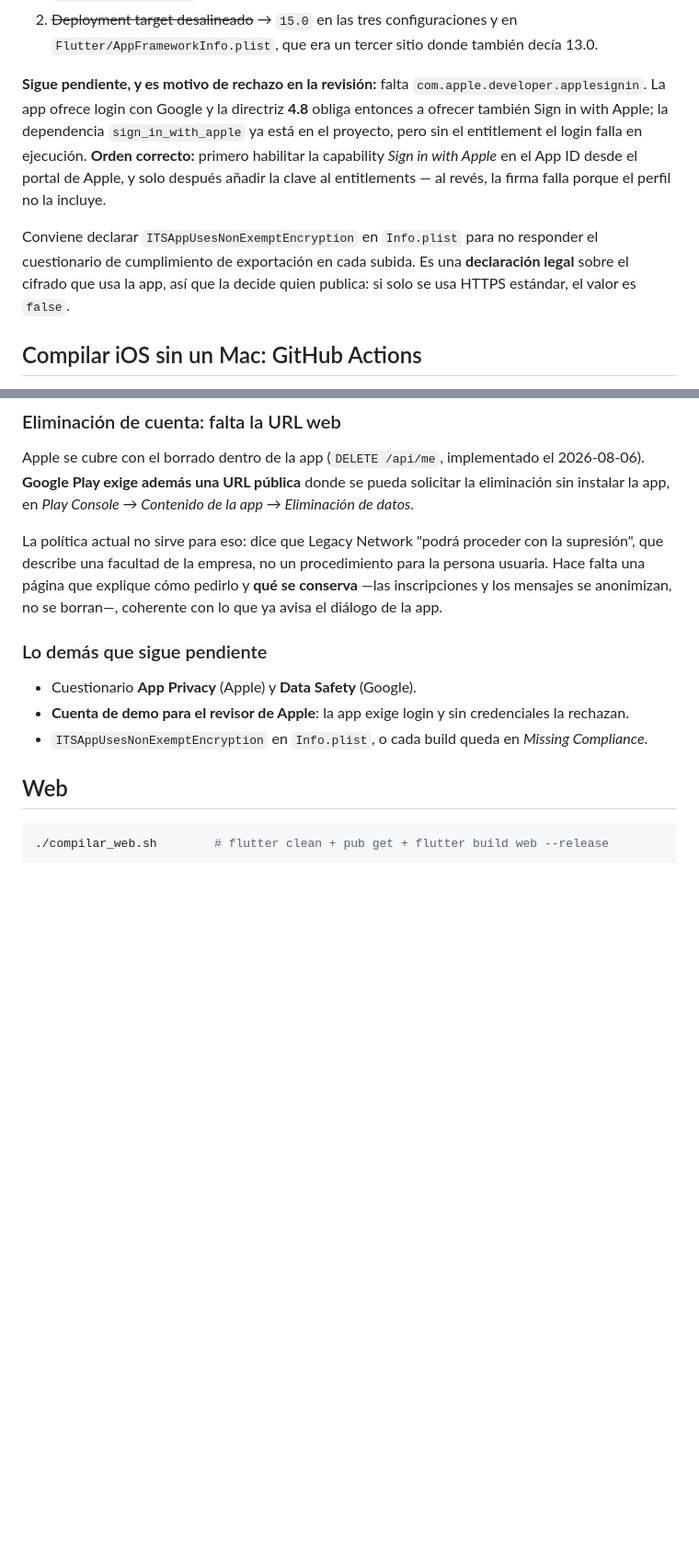
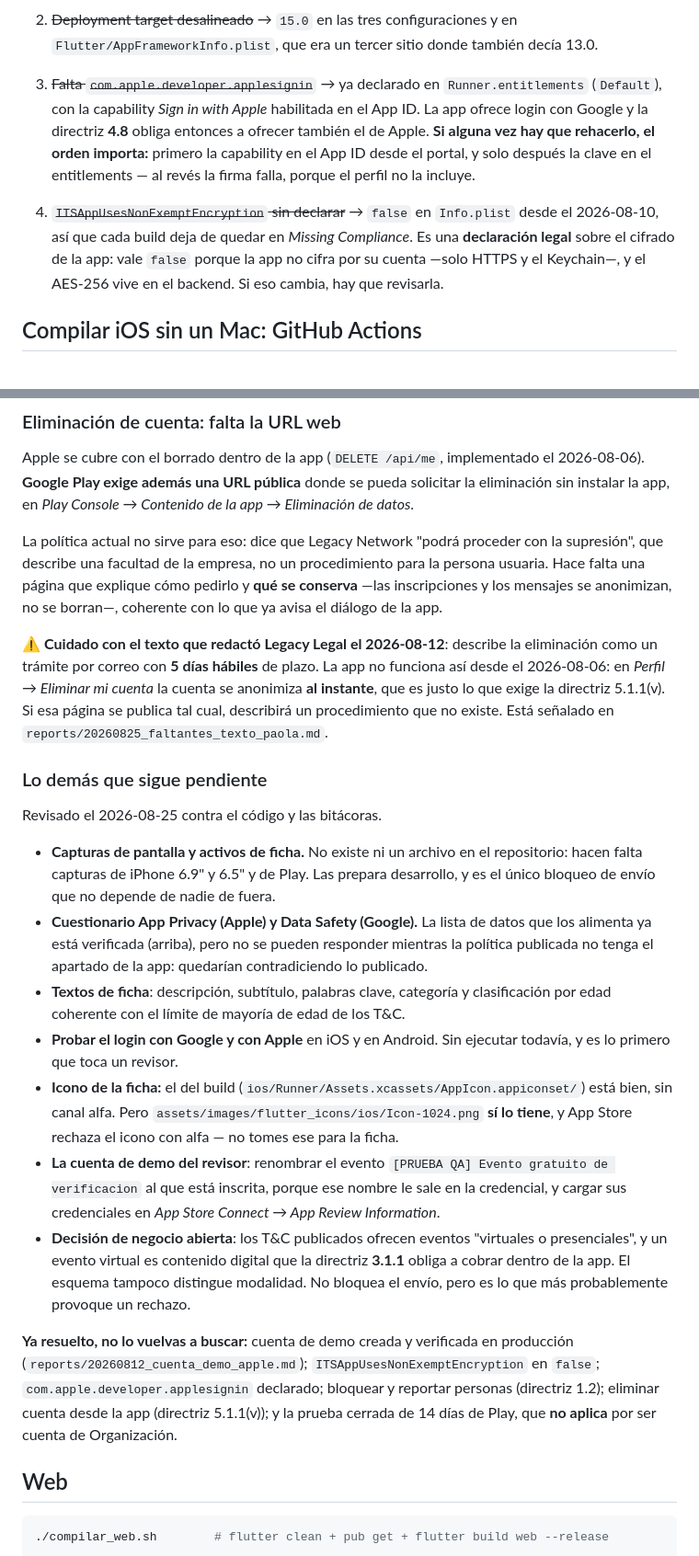
Before and after one commit to johanmartinezm/legacy-App-Movil, a Markdown page: DESPLIEGUE.md, 2 parts joined by grey strips. Shown at 92% size. Drawn GitHub-style; blank space fills up the shorter version.

```diff
--- a/DESPLIEGUE.md
+++ b/DESPLIEGUE.md
@@ -170,16 +178,15 @@ flutter build ipa --release --obfuscate --split-debug-info=build/ios/symbols
 2. ~~Deployment target desalineado~~ → `15.0` en las tres configuraciones y en
    `Flutter/AppFrameworkInfo.plist`, que era un tercer sitio donde también decía 13.0.
 
-**Sigue pendiente, y es motivo de rechazo en la revisión:** falta
-`com.apple.developer.applesignin`. La app ofrece login con Google y la directriz **4.8** obliga
-entonces a ofrecer también Sign in with Apple; la dependencia `sign_in_with_apple` ya está en el
-proyecto, pero sin el entitlement el login falla en ejecución. **Orden correcto:** primero habilitar
-la capability *Sign in with Apple* en el App ID desde el portal de Apple, y solo después añadir la
-clave al entitlements — al revés, la firma falla porque el perfil no la incluye.
-
-Conviene declarar `ITSAppUsesNonExemptEncryption` en `Info.plist` para no responder el cuestionario
-de cumplimiento de exportación en cada subida. Es una **declaración legal** sobre el cifrado que usa
-la app, así que la decide quien publica: si solo se usa HTTPS estándar, el valor es `false`.
+3. ~~Falta `com.apple.developer.applesignin`~~ → ya declarado en `Runner.entitlements` (`Default`),
+   con la capability *Sign in with Apple* habilitada en el App ID. La app ofrece login con Google y
+   la directriz **4.8** obliga entonces a ofrecer también el de Apple. **Si alguna vez hay que
+   rehacerlo, el orden importa:** primero la capability en el App ID desde el portal, y solo después
+   la clave en el entitlements — al revés la firma falla, porque el perfil no la incluye.
+4. ~~`ITSAppUsesNonExemptEncryption` sin declarar~~ → `false` en `Info.plist` desde el 2026-08-10, así
+   que cada build deja de quedar en *Missing Compliance*. Es una **declaración legal** sobre el
+   cifrado de la app: vale `false` porque la app no cifra por su cuenta —solo HTTPS y el Keychain—, y
+   el AES-256 vive en el backend. Si eso cambia, hay que revisarla.
 
 ## Compilar iOS sin un Mac: GitHub Actions
 
@@ -350,11 +361,42 @@ que describe una facultad de la empresa, no un procedimiento para la persona usu
 una página que explique cómo pedirlo y **qué se conserva** —las inscripciones y los mensajes se
 anonimizan, no se borran—, coherente con lo que ya avisa el diálogo de la app.
 
+⚠️ **Cuidado con el texto que redactó Legacy Legal el 2026-08-12**: describe la eliminación como un
+trámite por correo con **5 días hábiles** de plazo. La app no funciona así desde el 2026-08-06: en
+*Perfil → Eliminar mi cuenta* la cuenta se anonimiza **al instante**, que es justo lo que exige la
+directriz 5.1.1(v). Si esa página se publica tal cual, describirá un procedimiento que no existe.
+Está señalado en `reports/20260825_faltantes_texto_paola.md`.
+
 ### Lo demás que sigue pendiente
 
-- Cuestionario **App Privacy** (Apple) y **Data Safety** (Google).
-- **Cuenta de demo para el revisor de Apple**: la app exige login y sin credenciales la rechazan.
-- `ITSAppUsesNonExemptEncryption` en `Info.plist`, o cada build queda en *Missing Compliance*.
+Revisado el 2026-08-25 contra el código y las bitácoras.
+
+- **Capturas de pantalla y activos de ficha.** No existe ni un archivo en el repositorio: hacen falta
+  capturas de iPhone 6.9" y 6.5" y de Play. Las prepara desarrollo, y es el único bloqueo de envío
+  que no depende de nadie de fuera.
+- **Cuestionario App Privacy (Apple) y Data Safety (Google).** La lista de datos que los alimenta ya
+  está verificada (arriba), pero no se pueden responder mientras la política publicada no tenga el
+  apartado de la app: quedarían contradiciendo lo publicado.
+- **Textos de ficha**: descripción, subtítulo, palabras clave, categoría y clasificación por edad
+  coherente con el límite de mayoría de edad de los T&C.
+- **Probar el login con Google y con Apple** en iOS y en Android. Sin ejecutar todavía, y es lo
+  primero que toca un revisor.
+- **Icono de la ficha:** el del build (`ios/Runner/Assets.xcassets/AppIcon.appiconset/`) está bien,
+  sin canal alfa. Pero `assets/images/flutter_icons/ios/Icon-1024.png` **sí lo tiene**, y App Store
+  rechaza el icono con alfa — no tomes ese para la ficha.
+- **La cuenta de demo del revisor**: renombrar el evento `[PRUEBA QA] Evento gratuito de
+  verificacion` al que está inscrita, porque ese nombre le sale en la credencial, y cargar sus
+  credenciales en *App Store Connect → App Review Information*.
+- **Decisión de negocio abierta**: los T&C publicados ofrecen eventos "virtuales o presenciales", y un
+  evento virtual es contenido digital que la directriz **3.1.1** obliga a cobrar dentro de la app. El
+  esquema tampoco distingue modalidad. No bloquea el envío, pero es lo que más probablemente provoque
+  un rechazo.
+
+**Ya resuelto, no lo vuelvas a buscar:** cuenta de demo creada y verificada en producción
+(`reports/20260812_cuenta_demo_apple.md`); `ITSAppUsesNonExemptEncryption` en `false`;
+`com.apple.developer.applesignin` declarado; bloquear y reportar personas (directriz 1.2); eliminar
+cuenta desde la app (directriz 5.1.1(v)); y la prueba cerrada de 14 días de Play, que **no aplica**
+por ser cuenta de Organización.
 
 ## Web
 
```
Also changed, not shown: other parts of DESPLIEGUE.md (+25 -13 lines).
